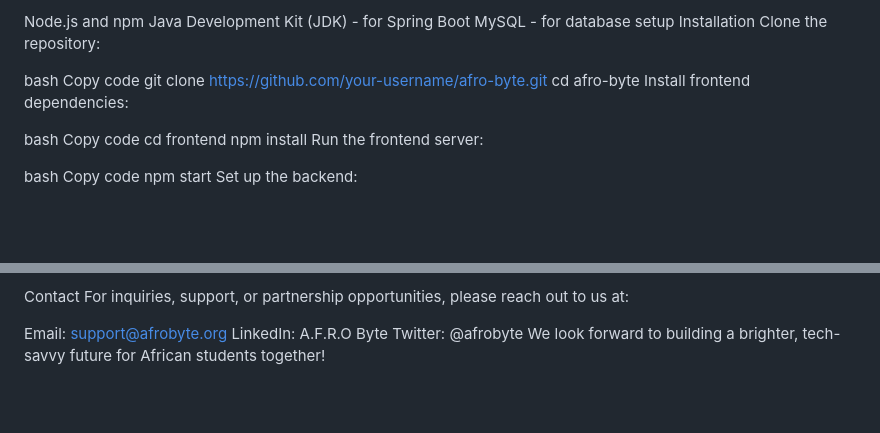
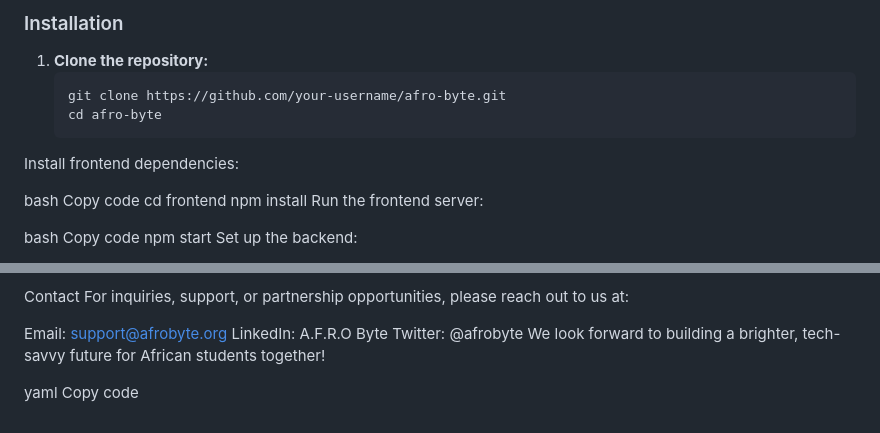
Before and after one commit to lesprgm/A.F.R.O.-Byte, a Markdown page: README.md, 2 parts joined by grey strips. GitHub-like rendering; blank space fills up the shorter version.

````diff
--- a/README.md
+++ b/README.md
@@ -44,14 +68,9 @@ To run this project locally, ensure you have the following installed:
 
-Node.js and npm
-Java Development Kit (JDK) - for Spring Boot
-MySQL - for database setup
-Installation
-Clone the repository:
-
-bash
-Copy code
-git clone https://github.com/your-username/afro-byte.git
-cd afro-byte
+### Installation
+1. **Clone the repository:**
+   ```bash
+   git clone https://github.com/your-username/afro-byte.git
+   cd afro-byte
 Install frontend dependencies:
 
 bash
@@ -110,3 +129,6 @@ Email: support@afrobyte.org
 LinkedIn: A.F.R.O Byte
 Twitter: @afrobyte
 We look forward to building a brighter, tech-savvy future for African students together!
+
+yaml
+Copy code
````
Also changed, not shown: other parts of README.md (+61 -37 lines).
